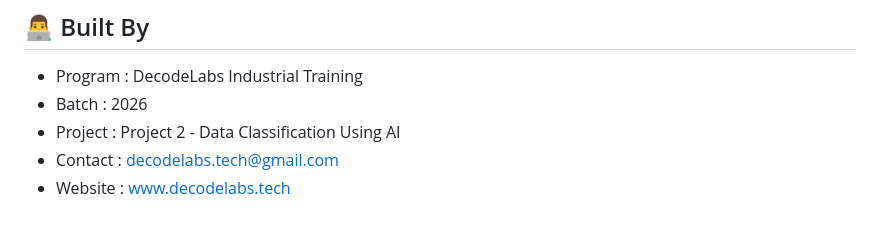
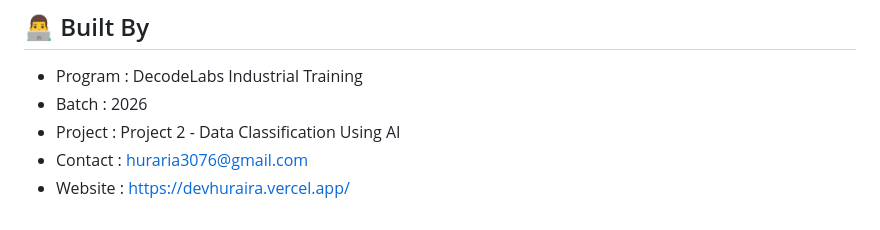
Before and after one commit to dev-huraira/data-classification-ai-DecodeLabs, a Markdown page: README.md, the part around the change. Drawn GitHub-style.

Commit message:
docs: update contact info in README
Co-authored-by: Cursor <cursoragent@cursor.com>

```diff
--- a/README.md
+++ b/README.md
@@ -316,5 +316,5 @@ because .pkl files will be missing.
 - Program : DecodeLabs Industrial Training
 - Batch   : 2026
 - Project : Project 2 - Data Classification Using AI
-- Contact : decodelabs.tech@gmail.com
-- Website : www.decodelabs.tech
+- Contact : huraria3076@gmail.com
+- Website : https://devhuraira.vercel.app/
```
